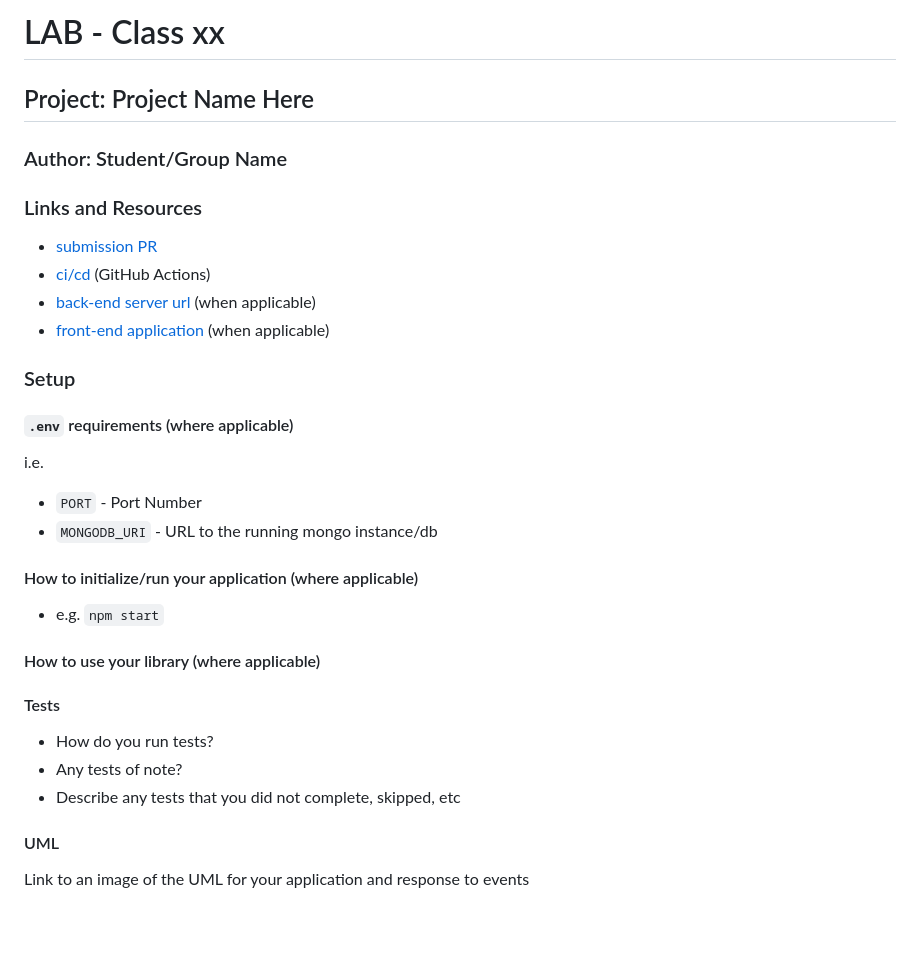
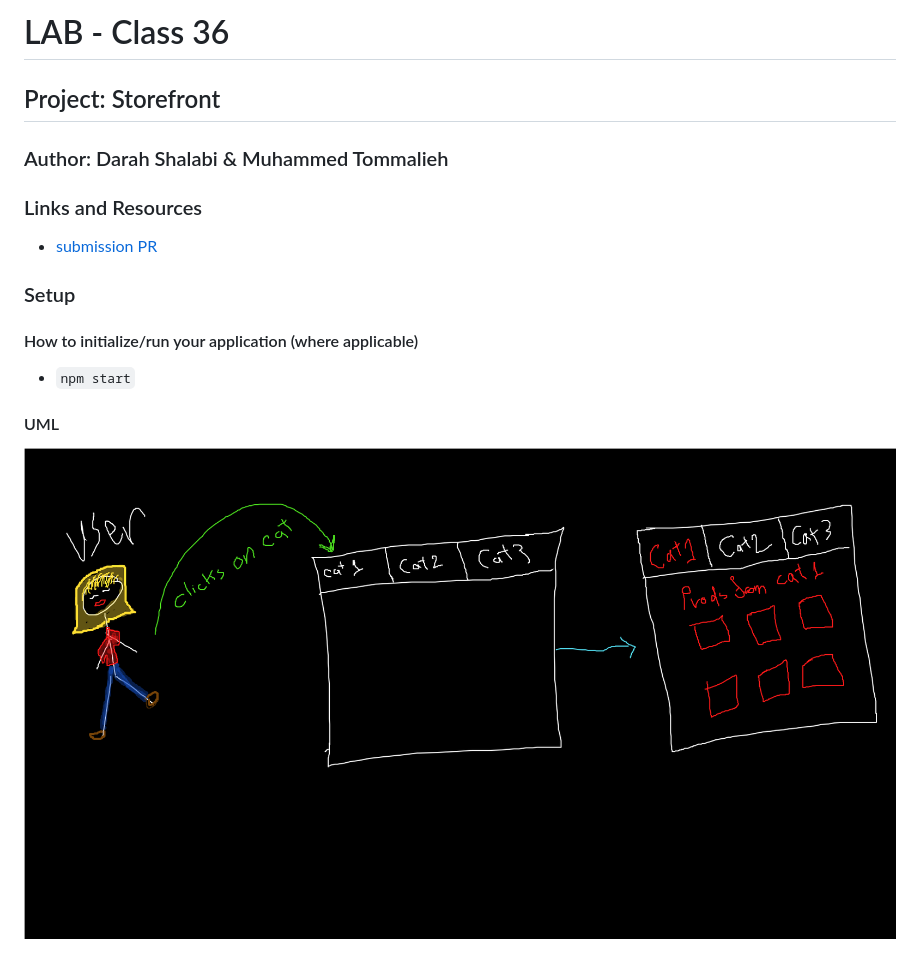
Before and after one commit to Darah98/storefront, a Markdown page: README.md, the part around the change. GitHub-like rendering; pictures changed too: uml-lab36.png (added); blank space fills up the shorter version.

Commit message:
lab 36 done9, readme

```diff
--- a/README.md
+++ b/README.md
@@ -1,37 +1,19 @@
-# LAB - Class xx
+# LAB - Class 36
 
-## Project: Project Name Here
+## Project: Storefront
 
-### Author: Student/Group Name
+### Author: Darah Shalabi & Muhammed Tommalieh
 
 ### Links and Resources
 
-- [submission PR](http://xyz.com)
-- [ci/cd](http://xyz.com) (GitHub Actions)
-- [back-end server url](http://xyz.com) (when applicable)
-- [front-end application](http://xyz.com) (when applicable)
+- [submission PR](https://github.com/darah98/storefront/pull/1)
 
 ### Setup
 
-#### `.env` requirements (where applicable)
-
-i.e.
-
-- `PORT` - Port Number
-- `MONGODB_URI` - URL to the running mongo instance/db
-
 #### How to initialize/run your application (where applicable)
 
-- e.g. `npm start`
-
-#### How to use your library (where applicable)
-
-#### Tests
-
-- How do you run tests?
-- Any tests of note?
-- Describe any tests that you did not complete, skipped, etc
+- `npm start`
 
 #### UML
 
-Link to an image of the UML for your application and response to events
+![uml](uml-lab36.png)
```
